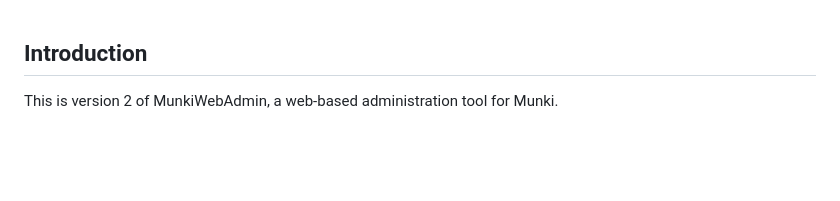
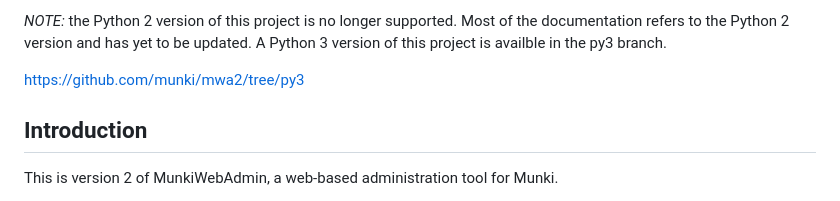
Before and after one commit to munki/mwa2, a Markdown page: README.md, the part around the change. GitHub-like rendering; blank space fills up the shorter version.

```diff
--- a/README.md
+++ b/README.md
@@ -1,3 +1,8 @@
+*NOTE:* the Python 2 version of this project is no longer supported. Most of the documentation refers to the Python 2 version and has yet to be updated.
+A Python 3 version of this project is availble in the py3 branch.
+
+https://github.com/munki/mwa2/tree/py3
+
 ## Introduction
 
 This is version 2 of MunkiWebAdmin, a web-based administration tool for Munki.
```
